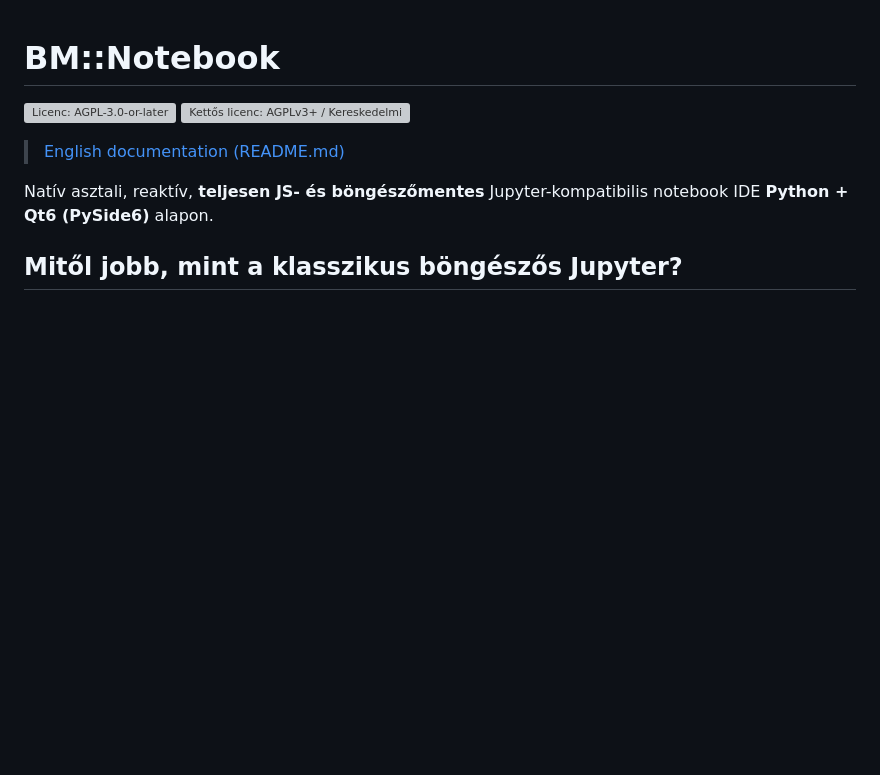
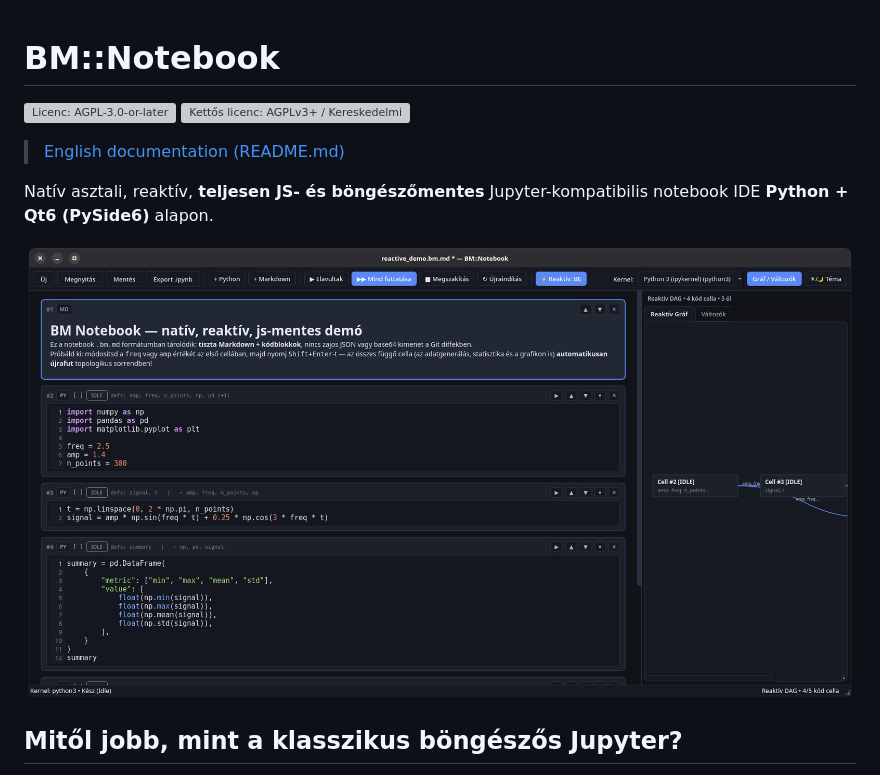
Before and after one commit to dabzse/BM_notebook, a Markdown page: README_hu.md, the part around the change. Drawn GitHub-style; pictures changed too: assets/BM_notebook.png (added); blank space fills up the shorter version; grey boxes are pictures that could not be loaded.

```diff
--- a/README_hu.md
+++ b/README_hu.md
@@ -6,6 +6,8 @@
 > [English documentation (README.md)](README.md)
 
 Natív asztali, reaktív, **teljesen JS- és böngészőmentes** Jupyter-kompatibilis notebook IDE **Python + Qt6 (PySide6)** alapon.
+
+![BM::Codium Preview](assets/BM_notebook.png)
 
 ## Mitől jobb, mint a klasszikus böngészős Jupyter?
 
```
Also changed, not shown: README.md (+2 -0 lines).
